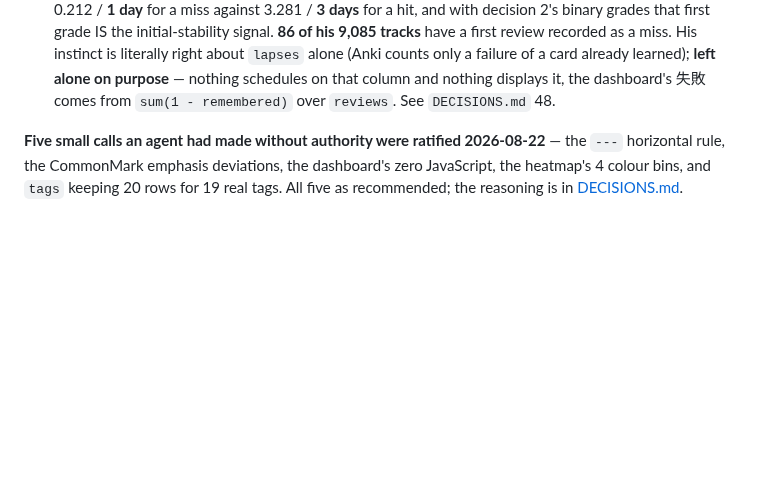
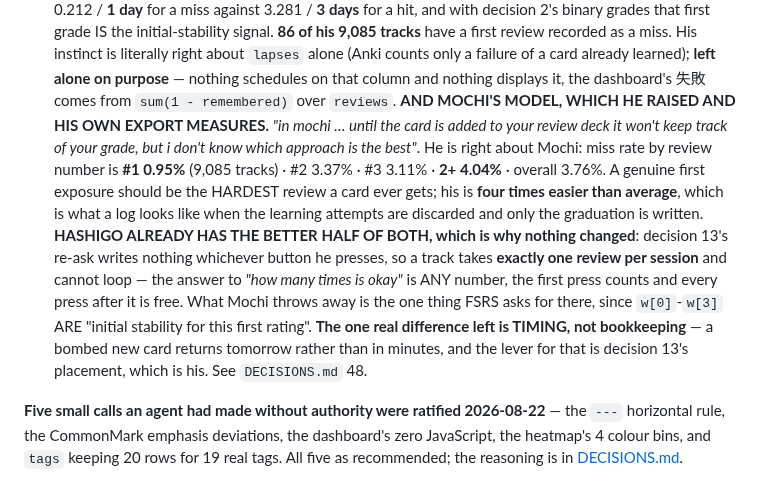
Before and after one commit to wmCmo/hashigo, a Markdown page: CLAUDE.md, the part around the change. Rendered like a GitHub page; blank space fills up the shorter version.

```diff
--- a/CLAUDE.md
+++ b/CLAUDE.md
@@ -944,7 +944,23 @@ left to adjudicate" rather than "the cross-check is missing". Verified on the v8
     instinct is literally right about `lapses` alone (Anki counts only a failure of
     a card already learned); **left alone on purpose** — nothing schedules on that
     column and nothing displays it, the dashboard's 失敗 comes from
-    `sum(1 - remembered)` over `reviews`. See `DECISIONS.md` 48.
+    `sum(1 - remembered)` over `reviews`.
+    **AND MOCHI'S MODEL, WHICH HE RAISED AND HIS OWN EXPORT MEASURES.** *"in mochi
+    … until the card is added to your review deck it won't keep track of your
+    grade, but i don't know which approach is the best"*. He is right about Mochi:
+    miss rate by review number is **#1 0.95%** (9,085 tracks) · #2 3.37% · #3 3.11%
+    · **2+ 4.04%** · overall 3.76%. A genuine first exposure should be the HARDEST
+    review a card ever gets; his is **four times easier than average**, which is
+    what a log looks like when the learning attempts are discarded and only the
+    graduation is written. **HASHIGO ALREADY HAS THE BETTER HALF OF BOTH, which is
+    why nothing changed**: decision 13's re-ask writes nothing whichever button he
+    presses, so a track takes **exactly one review per session** and cannot loop —
+    the answer to *"how many times is okay"* is ANY number, the first press counts
+    and every press after it is free. What Mochi throws away is the one thing FSRS
+    asks for there, since `w[0]`-`w[3]` ARE "initial stability for this first
+    rating". **The one real difference left is TIMING, not bookkeeping** — a bombed
+    new card returns tomorrow rather than in minutes, and the lever for that is
+    decision 13's placement, which is his. See `DECISIONS.md` 48.
 
 **Five small calls an agent had made without authority were ratified 2026-08-22**
 — the `---` horizontal rule, the CommonMark emphasis deviations, the dashboard's
```
Also changed, not shown: DECISIONS.md (+37 -0 lines).
